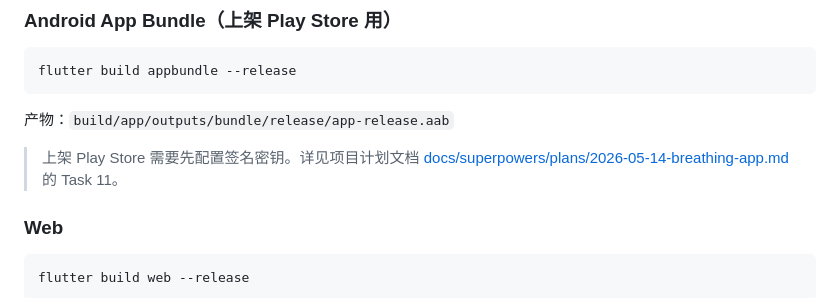
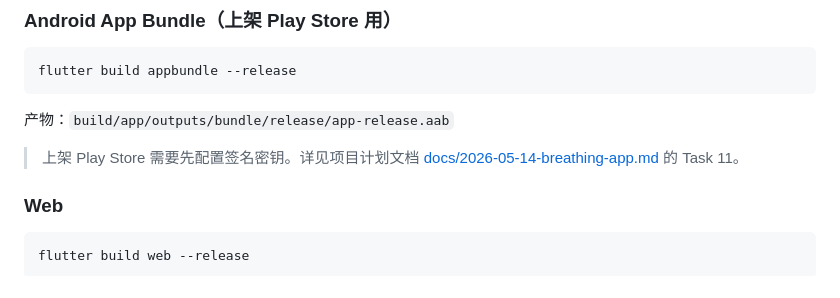
Before and after one commit to leeprince/breathe478-privacy, a Markdown page: README.md, the part around one of its changes. Rendered like a GitHub page.

Commit message:
docs: update README.md docs path

```diff
--- a/README.md
+++ b/README.md
@@ -220,7 +220,7 @@ flutter build appbundle --release
 
 产物：`build/app/outputs/bundle/release/app-release.aab`
 
-> 上架 Play Store 需要先配置签名密钥。详见项目计划文档 [docs/superpowers/plans/2026-05-14-breathing-app.md](./docs/plans/2026-05-14-breathing-app.md) 的 Task 11。
+> 上架 Play Store 需要先配置签名密钥。详见项目计划文档 [docs/2026-05-14-breathing-app.md](./docs/2026-05-14-breathing-app.md) 的 Task 11。
 
 ### Web
 
```
Also changed, not shown: other parts of README.md (+1 -1 lines).
